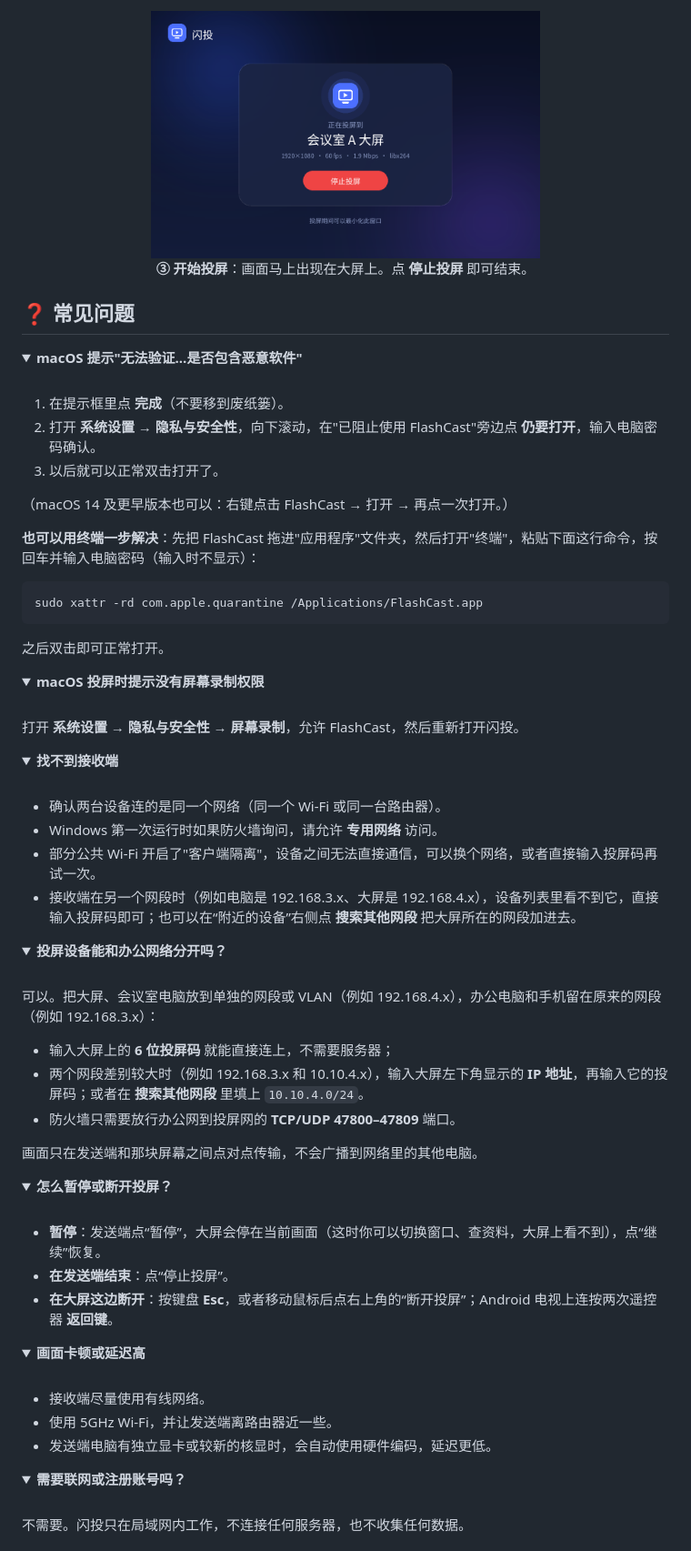
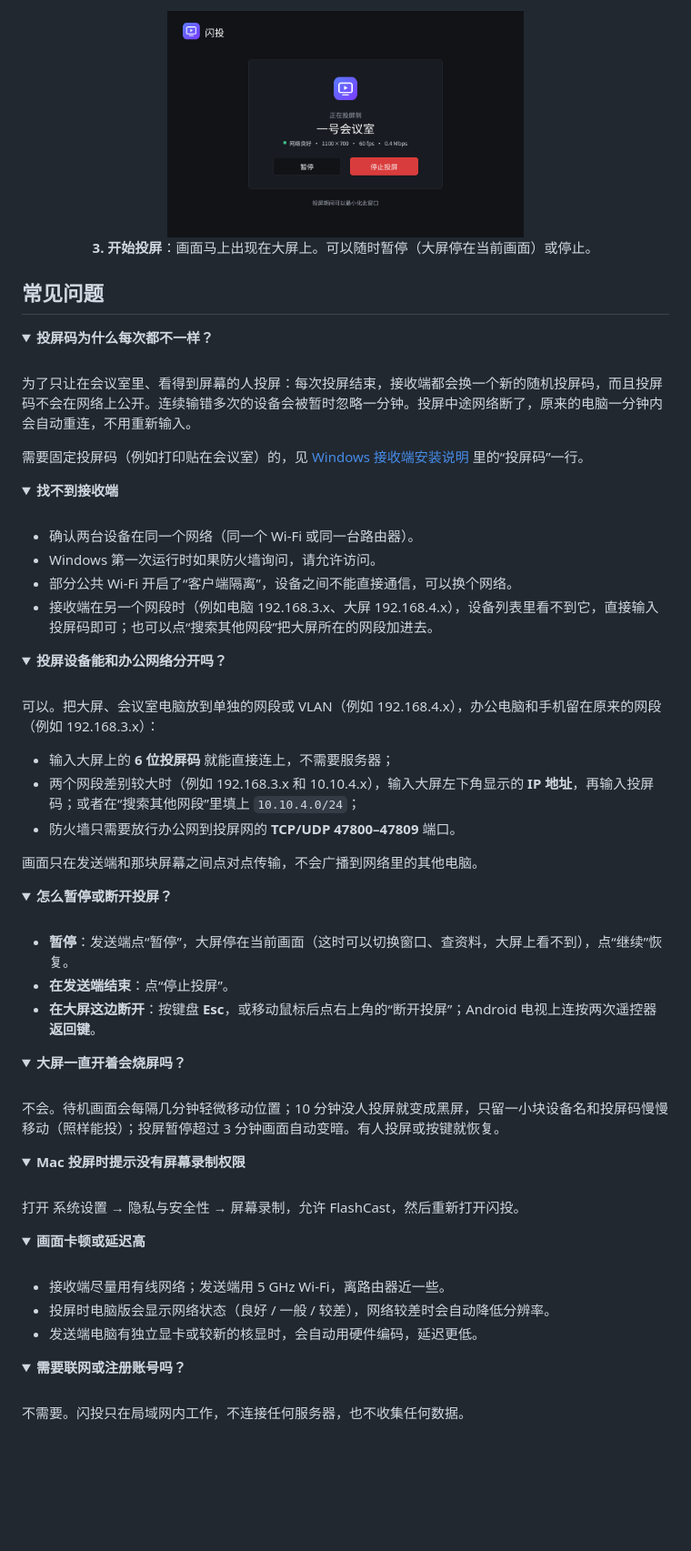
Before and after one commit to wuha-like-sleep/flashcast-download, a Markdown page: README.md, the part around one of its changes. Shown at 91% size. GitHub-like rendering; pictures changed too: assets/casting.png; folded sections open; blank space fills up the shorter version.

Commit message:
0.3.0: new screenshots and header image, download links, USB installer for the box, language choice in Windows setup; plainer page

````diff
--- a/README.md
+++ b/README.md
@@ -81,45 +65,29 @@
 </table>
 
 <p align="center">
-  <img src="assets/casting.png" alt="投屏中" width="60%"><br>
-  <b>③ 开始投屏</b>：画面马上出现在大屏上。点 <b>停止投屏</b> 即可结束。
+  <img src="assets/casting.png" alt="投屏中" width="55%"><br>
+  <b>3. 开始投屏</b>：画面马上出现在大屏上。可以随时暂停（大屏停在当前画面）或停止。
 </p>
 
-## ❓ 常见问题
+## 常见问题
 
 <details>
-<summary><b>macOS 提示"无法验证…是否包含恶意软件"</b></summary>
+<summary><b>投屏码为什么每次都不一样？</b></summary>
 <br>
 
-1. 在提示框里点 <b>完成</b>（不要移到废纸篓）。
-2. 打开 <b>系统设置 → 隐私与安全性</b>，向下滚动，在"已阻止使用 FlashCast"旁边点 <b>仍要打开</b>，输入电脑密码确认。
-3. 以后就可以正常双击打开了。
+为了只让在会议室里、看得到屏幕的人投屏：每次投屏结束，接收端都会换一个新的随机投屏码，而且投屏码不会在网络上公开。连续输错多次的设备会被暂时忽略一分钟。投屏中途网络断了，原来的电脑一分钟内会自动重连，不用重新输入。
 
-（macOS 14 及更早版本也可以：右键点击 FlashCast → 打开 → 再点一次打开。）
-
-**也可以用终端一步解决**：先把 FlashCast 拖进"应用程序"文件夹，然后打开"终端"，粘贴下面这行命令，按回车并输入电脑密码（输入时不显示）：
-
-```bash
-sudo xattr -rd com.apple.quarantine /Applications/FlashCast.app
-```
-
-之后双击即可正常打开。
-</details>
-
-<details>
-<summary><b>macOS 投屏时提示没有屏幕录制权限</b></summary>
-<br>
-打开 <b>系统设置 → 隐私与安全性 → 屏幕录制</b>，允许 FlashCast，然后重新打开闪投。
+需要固定投屏码（例如打印贴在会议室）的，见 [Windows 接收端安装说明](INSTALL-WINDOWS.md) 里的“投屏码”一行。
 </details>
 
 <details>
 <summary><b>找不到接收端</b></summary>
 <br>
 
-- 确认两台设备连的是同一个网络（同一个 Wi-Fi 或同一台路由器）。
-- Windows 第一次运行时如果防火墙询问，请允许 **专用网络** 访问。
-- 部分公共 Wi-Fi 开启了"客户端隔离"，设备之间无法直接通信，可以换个网络，或者直接输入投屏码再试一次。
-- 接收端在另一个网段时（例如电脑是 192.168.3.x、大屏是 192.168.4.x），设备列表里看不到它，直接输入投屏码即可；也可以在“附近的设备”右侧点 **搜索其他网段** 把大屏所在的网段加进去。
+- 确认两台设备在同一个网络（同一个 Wi-Fi 或同一台路由器）。
+- Windows 第一次运行时如果防火墙询问，请允许访问。
+- 部分公共 Wi-Fi 开启了“客户端隔离”，设备之间不能直接通信，可以换个网络。
+- 接收端在另一个网段时（例如电脑 192.168.3.x、大屏 192.168.4.x），设备列表里看不到它，直接输入投屏码即可；也可以点“搜索其他网段”把大屏所在的网段加进去。
 </details>
 
 <details>
@@ -129,7 +97,7 @@ sudo xattr -rd com.apple.quarantine /Applications/FlashCast.app
 可以。把大屏、会议室电脑放到单独的网段或 VLAN（例如 192.168.4.x），办公电脑和手机留在原来的网段（例如 192.168.3.x）：
 
 - 输入大屏上的 **6 位投屏码** 就能直接连上，不需要服务器；
-- 两个网段差别较大时（例如 192.168.3.x 和 10.10.4.x），输入大屏左下角显示的 **IP 地址**，再输入它的投屏码；或者在 **搜索其他网段** 里填上 `10.10.4.0/24`。
+- 两个网段差别较大时（例如 192.168.3.x 和 10.10.4.x），输入大屏左下角显示的 **IP 地址**，再输入投屏码；或者在“搜索其他网段”里填上 `10.10.4.0/24`；
 - 防火墙只需要放行办公网到投屏网的 **TCP/UDP 47800–47809** 端口。
 
 画面只在发送端和那块屏幕之间点对点传输，不会广播到网络里的其他电脑。
@@ -139,18 +107,31 @@ sudo xattr -rd com.apple.quarantine /Applications/FlashCast.app
 <summary><b>怎么暂停或断开投屏？</b></summary>
 <br>
 
-- **暂停**：发送端点“暂停”，大屏会停在当前画面（这时你可以切换窗口、查资料，大屏上看不到），点“继续”恢复。
+- **暂停**：发送端点“暂停”，大屏停在当前画面（这时可以切换窗口、查资料，大屏上看不到），点“继续”恢复。
 - **在发送端结束**：点“停止投屏”。
-- **在大屏这边断开**：按键盘 **Esc**，或者移动鼠标后点右上角的“断开投屏”；Android 电视上连按两次遥控器 **返回键**。
+- **在大屏这边断开**：按键盘 **Esc**，或移动鼠标后点右上角的“断开投屏”；Android 电视上连按两次遥控器 **返回键**。
+</details>
+
+<details>
+<summary><b>大屏一直开着会烧屏吗？</b></summary>
+<br>
+
+不会。待机画面会每隔几分钟轻微移动位置；10 分钟没人投屏就变成黑屏，只留一小块设备名和投屏码慢慢移动（照样能投）；投屏暂停超过 3 分钟画面自动变暗。有人投屏或按键就恢复。
+</details>
+
+<details>
+<summary><b>Mac 投屏时提示没有屏幕录制权限</b></summary>
+<br>
+打开 系统设置 → 隐私与安全性 → 屏幕录制，允许 FlashCast，然后重新打开闪投。
 </details>
 
 <details>
 <summary><b>画面卡顿或延迟高</b></summary>
 <br>
 
-- 接收端尽量使用有线网络。
-- 使用 5GHz Wi-Fi，并让发送端离路由器近一些。
-- 发送端电脑有独立显卡或较新的核显时，会自动使用硬件编码，延迟更低。
+- 接收端尽量用有线网络；发送端用 5 GHz Wi-Fi，离路由器近一些。
+- 投屏时电脑版会显示网络状态（良好 / 一般 / 较差），网络较差时会自动降低分辨率。
+- 发送端电脑有独立显卡或较新的核显时，会自动用硬件编码，延迟更低。
 </details>
 
 <details>
````
Also changed, not shown: other parts of README.md (+63 -78 lines), INSTALL-BOX.md (+45 -52 lines), INSTALL-WINDOWS.md (+4 -3 lines), assets/app.png, assets/hero.png, assets/receiver.png.
